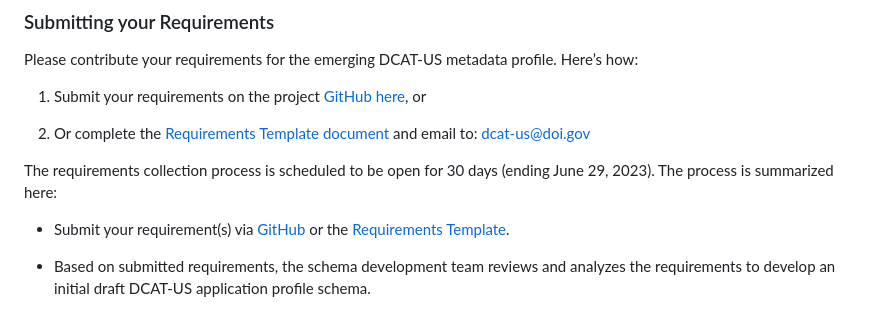
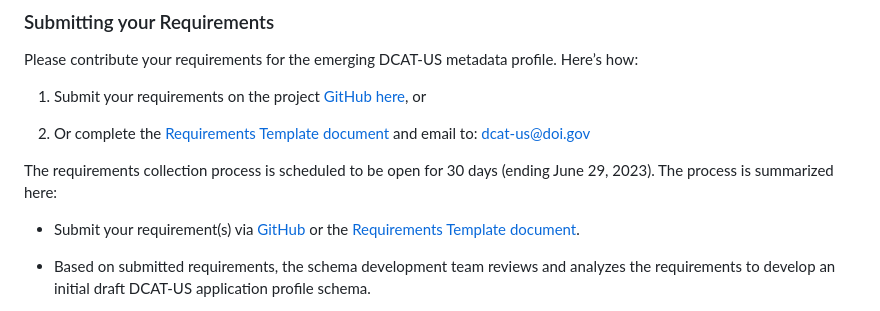
Before and after one commit to DOI-DO/dcat-us, a Markdown page: README.md, the part around the change. GitHub-like rendering.

```diff
--- a/README.md
+++ b/README.md
@@ -14,7 +14,7 @@ Please contribute your requirements for the emerging DCAT-US metadata profile. H
 
 The requirements collection process is scheduled to be open for 30 days (ending June 29, 2023). The process is summarized here:
 
-* Submit your requirement(s) via [GitHub](https://github.com/DOI-DO/dcat-us/issues/new/choose) or the [Requirements Template](https://github.com/DOI-DO/dcat-us/files/11479875/DCAT-US-3-Requirements-Template.docx).
+* Submit your requirement(s) via [GitHub](https://github.com/DOI-DO/dcat-us/issues/new/choose) or the [Requirements Template document](https://github.com/DOI-DO/dcat-us/files/11479875/DCAT-US-3-Requirements-Template.docx).
 
 * Based on submitted requirements, the schema development team reviews and analyzes the requirements to develop an initial draft DCAT-US application profile schema.
 
```
